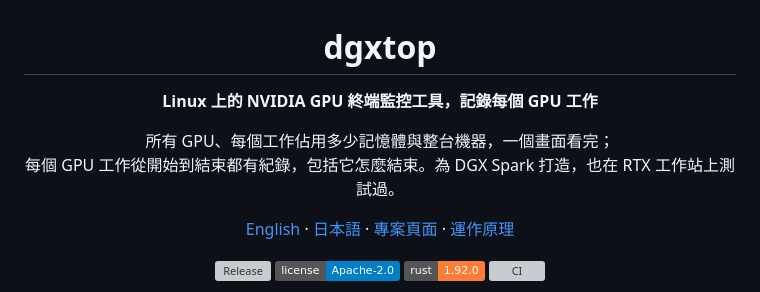
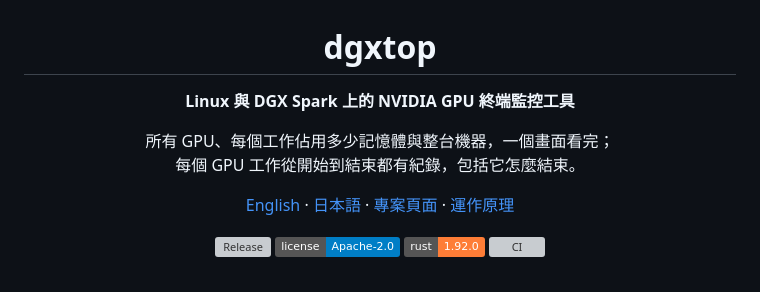
Before and after one commit to DennySORA/dgxtop, a Markdown page: docs/README.zh-TW.md, the part around the change. Drawn GitHub-style; badges without logos; grey boxes are pictures that could not be loaded.

```diff
--- a/docs/README.zh-TW.md
+++ b/docs/README.zh-TW.md
@@ -2,10 +2,10 @@
 
 # dgxtop
 
-**Linux 上的 NVIDIA GPU 終端監控工具，記錄每個 GPU 工作**
+**Linux 與 DGX Spark 上的 NVIDIA GPU 終端監控工具**
 
 所有 GPU、每個工作佔用多少記憶體與整台機器，一個畫面看完；<br>
-每個 GPU 工作從開始到結束都有紀錄，包括它怎麼結束。為 DGX Spark 打造，也在 RTX 工作站上測試過。
+每個 GPU 工作從開始到結束都有紀錄，包括它怎麼結束。
 
 [English](../README.md) · [日本語](README.ja.md) · [專案頁面](https://dennysora.me/zh-hant/projects/tools/dgxtop/) · [運作原理](https://dennysora.me/zh-hant/projects/tools/dgxtop/#architecture)
 
```
Also changed, not shown: README.md (+2 -2 lines), docs/README.ja.md (+2 -2 lines).
